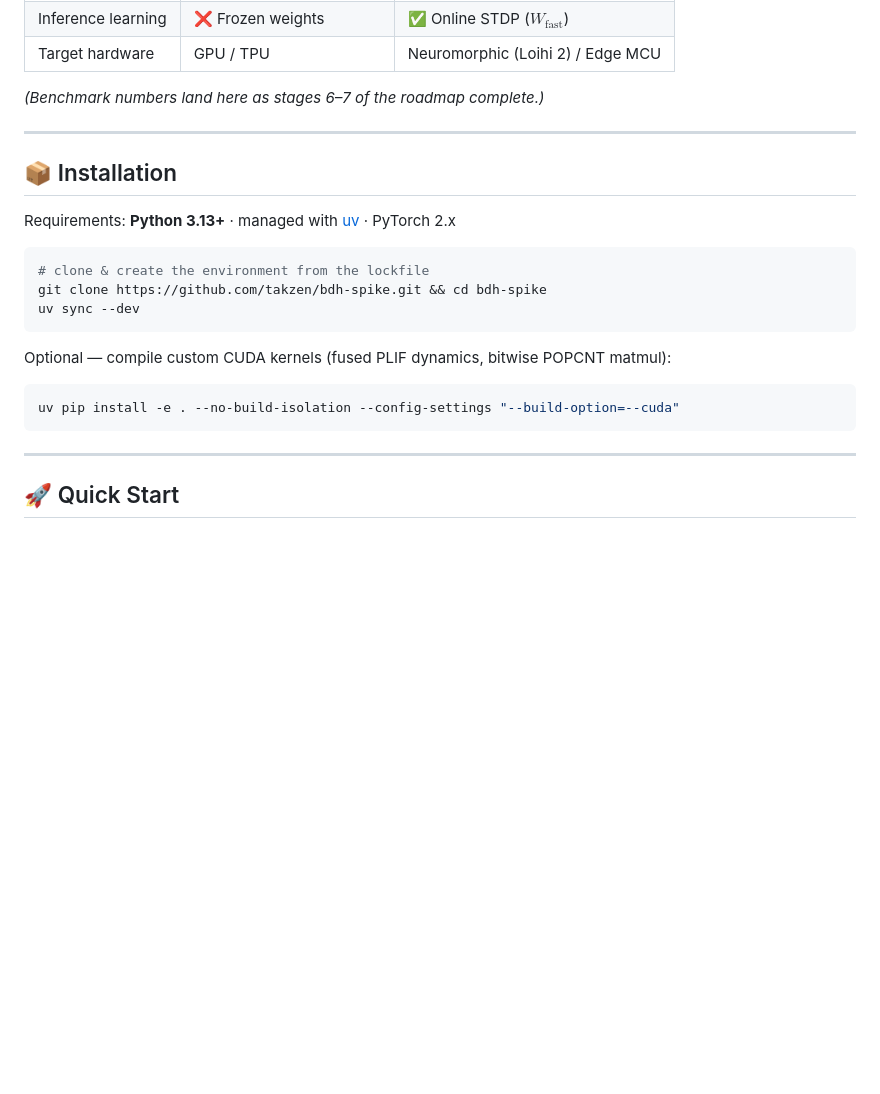
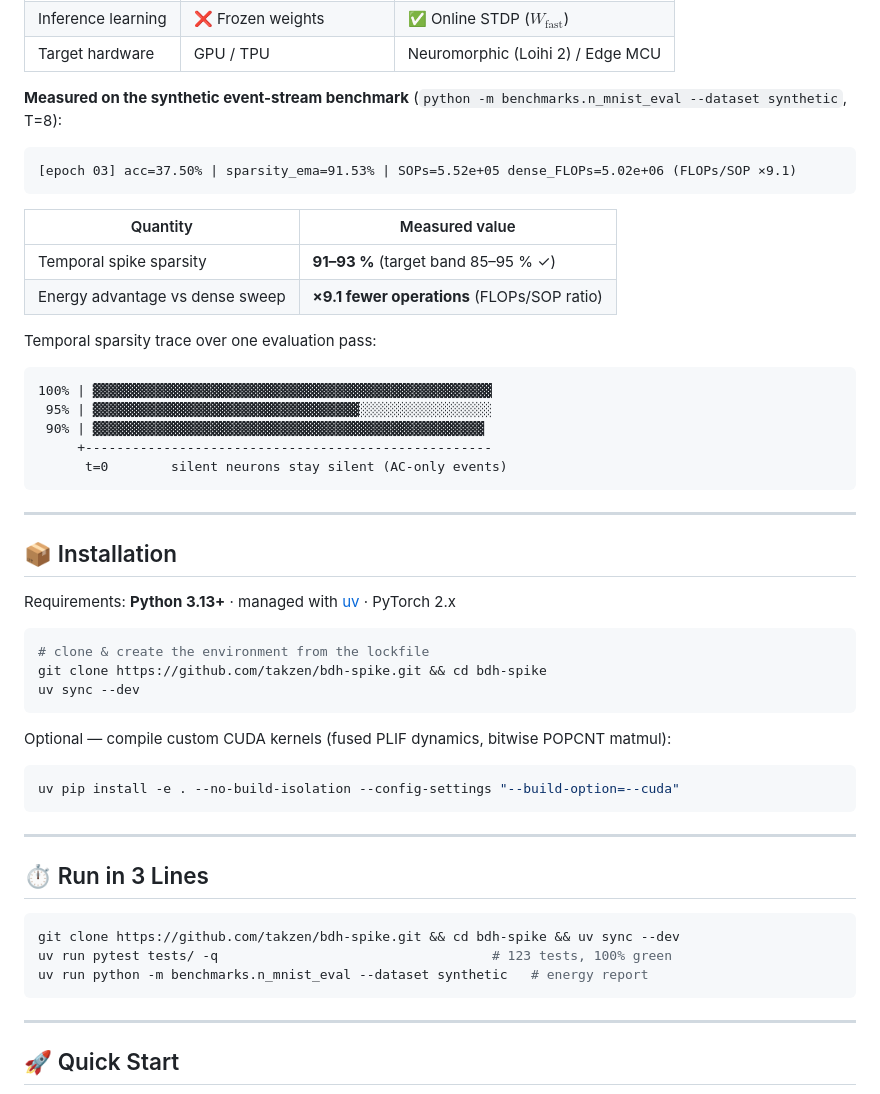
Before and after one commit to takzen/bdh-spike, a Markdown page: README.md, the part around one of its changes. GitHub-like rendering; blank space fills up the shorter version.

````diff
--- a/README.md
+++ b/README.md
@@ -51,7 +51,26 @@ $$\text{SOPs} = \sum_{t=1}^{T} \text{nnz}(S_{\text{in}}[t]) \times \text{FanOut}
 | Inference learning | ❌ Frozen weights | ✅ Online STDP ($W_{\text{fast}}$) |
 | Target hardware | GPU / TPU | Neuromorphic (Loihi 2) / Edge MCU |
 
-*(Benchmark numbers land here as stages 6–7 of the roadmap complete.)*
+**Measured on the synthetic event-stream benchmark** (`python -m benchmarks.n_mnist_eval --dataset synthetic`, T=8):
+
+```
+[epoch 03] acc=37.50% | sparsity_ema=91.53% | SOPs=5.52e+05 dense_FLOPs=5.02e+06 (FLOPs/SOP ×9.1)
+```
+
+| Quantity | Measured value |
+|---|---|
+| Temporal spike sparsity | **91–93 %** (target band 85–95 % ✓) |
+| Energy advantage vs dense sweep | **×9.1 fewer operations** (FLOPs/SOP ratio) |
+
+Temporal sparsity trace over one evaluation pass:
+
+```
+100% | ▓▓▓▓▓▓▓▓▓▓▓▓▓▓▓▓▓▓▓▓▓▓▓▓▓▓▓▓▓▓▓▓▓▓▓▓▓▓▓▓▓▓▓▓▓▓▓▓▓▓▓
+ 95% | ▓▓▓▓▓▓▓▓▓▓▓▓▓▓▓▓▓▓▓▓▓▓▓▓▓▓▓▓▓▓▓▓▓▓░░░░░░░░░░░░░░░░░
+ 90% | ▓▓▓▓▓▓▓▓▓▓▓▓▓▓▓▓▓▓▓▓▓▓▓▓▓▓▓▓▓▓▓▓▓▓▓▓▓▓▓▓▓▓▓▓▓▓▓▓▓▓
+     +----------------------------------------------------
+      t=0        silent neurons stay silent (AC-only events)
+```
 
 ---
 
@@ -69,6 +88,16 @@ Optional — compile custom CUDA kernels (fused PLIF dynamics, bitwise POPCNT ma
 
 ```bash
 uv pip install -e . --no-build-isolation --config-settings "--build-option=--cuda"
+```
+
+---
+
+## ⏱️ Run in 3 Lines
+
+```bash
+git clone https://github.com/takzen/bdh-spike.git && cd bdh-spike && uv sync --dev
+uv run pytest tests/ -q                                   # 123 tests, 100% green
+uv run python -m benchmarks.n_mnist_eval --dataset synthetic   # energy report
 ```
 
 ---
````
Also changed, not shown: other parts of README.md (+50 -5 lines).
